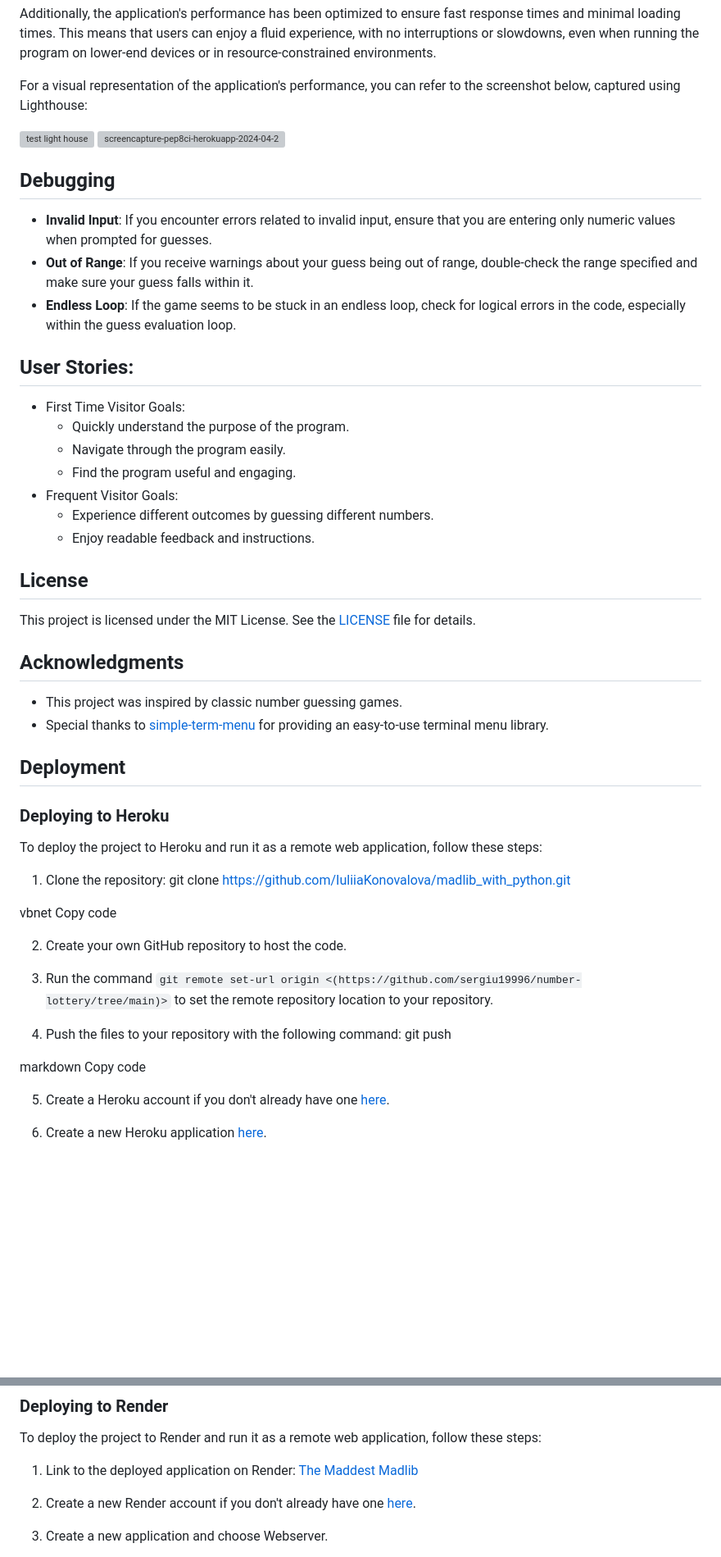
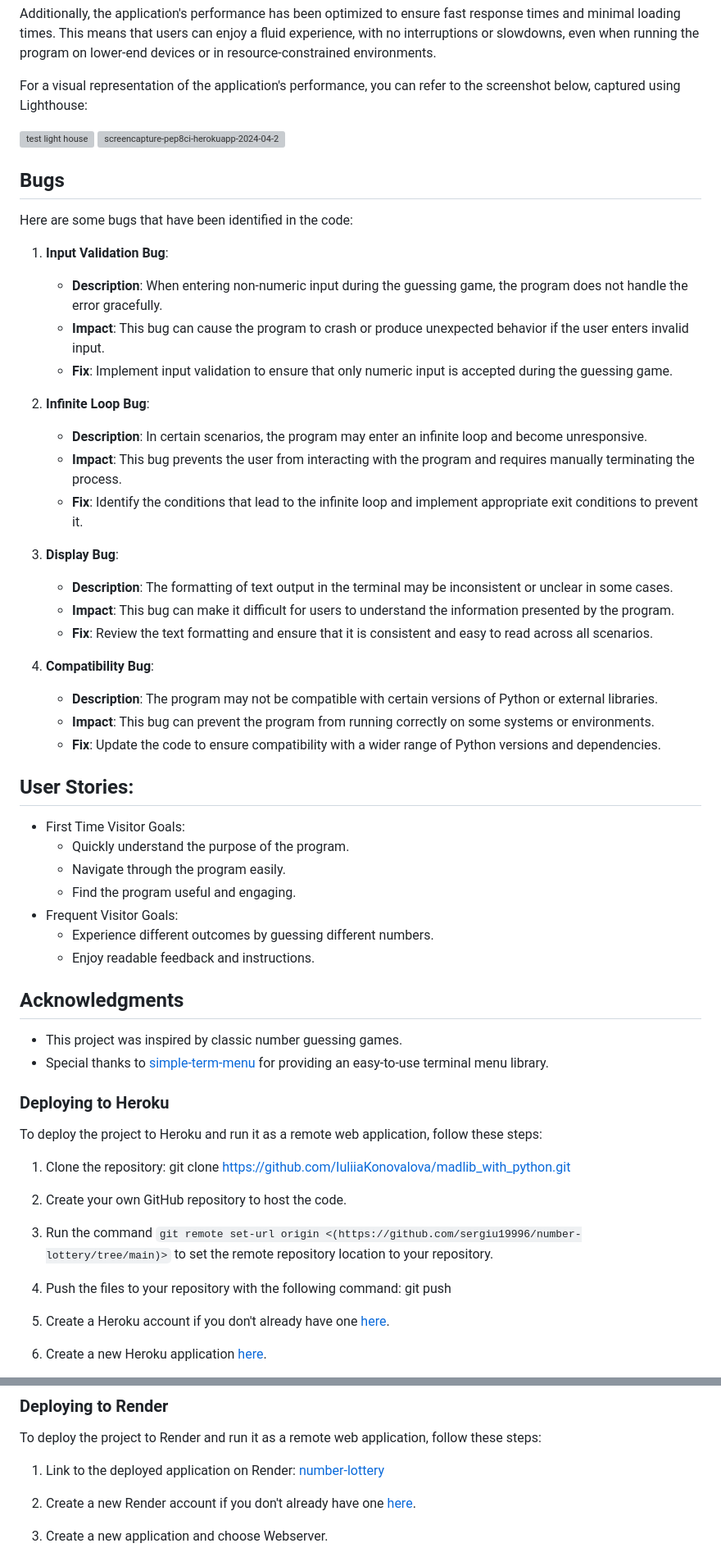
Before and after one commit to sergiu19996/number-lottery, a Markdown page: README.md, 2 parts joined by grey strips. Shown: that part at 82% size. Drawn GitHub-style; blank space fills up the shorter version; grey boxes are pictures that could not be loaded.

```diff
--- a/README.md
+++ b/README.md
@@ -63,12 +69,31 @@ For a visual representation of the application's performance, you can refer to t
 ![test light house](https://github.com/sergiu19996/number-lottery/assets/126587603/7c77b85f-dcec-4b8b-91c1-51d565c44287)
 ![screencapture-pep8ci-herokuapp-2024-04-22-20_05_20](https://github.com/sergiu19996/number-lottery/assets/126587603/e5ff59b2-08cb-4717-a1ed-f7a5c3dc95ae)
 
+## Bugs
 
-## Debugging
+Here are some bugs that have been identified in the code:
 
-- **Invalid Input**: If you encounter errors related to invalid input, ensure that you are entering only numeric values when prompted for guesses.
-- **Out of Range**: If you receive warnings about your guess being out of range, double-check the range specified and make sure your guess falls within it.
-- **Endless Loop**: If the game seems to be stuck in an endless loop, check for logical errors in the code, especially within the guess evaluation loop.
+1. **Input Validation Bug**:
+   - **Description**: When entering non-numeric input during the guessing game, the program does not handle the error gracefully.
+   - **Impact**: This bug can cause the program to crash or produce unexpected behavior if the user enters invalid input.
+   - **Fix**: Implement input validation to ensure that only numeric input is accepted during the guessing game.
+
+2. **Infinite Loop Bug**:
+   - **Description**: In certain scenarios, the program may enter an infinite loop and become unresponsive.
+   - **Impact**: This bug prevents the user from interacting with the program and requires manually terminating the process.
+   - **Fix**: Identify the conditions that lead to the infinite loop and implement appropriate exit conditions to prevent it.
+
+3. **Display Bug**:
+   - **Description**: The formatting of text output in the terminal may be inconsistent or unclear in some cases.
+   - **Impact**: This bug can make it difficult for users to understand the information presented by the program.
+   - **Fix**: Review the text formatting and ensure that it is consistent and easy to read across all scenarios.
+
+4. **Compatibility Bug**:
+   - **Description**: The program may not be compatible with certain versions of Python or external libraries.
+   - **Impact**: This bug can prevent the program from running correctly on some systems or environments.
+   - **Fix**: Update the code to ensure compatibility with a wider range of Python versions and dependencies.
+
+
 
 ## User Stories:
 - First Time Visitor Goals:
@@ -79,16 +104,11 @@ For a visual representation of the application's performance, you can refer to t
   - Experience different outcomes by guessing different numbers.
   - Enjoy readable feedback and instructions.
 
-## License
-
-This project is licensed under the MIT License. See the [LICENSE](LICENSE) file for details.
-
 ## Acknowledgments
 
 - This project was inspired by classic number guessing games.
 - Special thanks to [simple-term-menu](https://github.com/IngoMeyer441/simple-term-menu) for providing an easy-to-use terminal menu library.
 
-## Deployment
 
 ### Deploying to Heroku
 
@@ -97,8 +117,6 @@ To deploy the project to Heroku and run it as a remote web application, follow t
 1. Clone the repository:
 git clone https://github.com/IuliiaKonovalova/madlib_with_python.git
 
-vbnet
-Copy code
 
 2. Create your own GitHub repository to host the code.
 
@@ -106,9 +124,6 @@ Copy code
 
 4. Push the files to your repository with the following command:
 git push
-
-markdown
-Copy code
 
 5. Create a Heroku account if you don't already have one [here](https://www.heroku.com/).
 
@@ -126,7 +141,7 @@ Copy code
 
 To deploy the project to Render and run it as a remote web application, follow these steps:
 
-1. Link to the deployed application on Render: [The Maddest Madlib](<[Your Render App Link](https://number-lottery-2-a0989c962984.herokuapp.com/)>)
+1. Link to the deployed application on Render: [number-lottery](<[Your Render App Link](https://number-lottery-2-a0989c962984.herokuapp.com/)>)
 
 2. Create a new Render account if you don't already have one [here](https://render.com/).
 
```
Also changed, not shown: other parts of README.md (+6 -0 lines).
